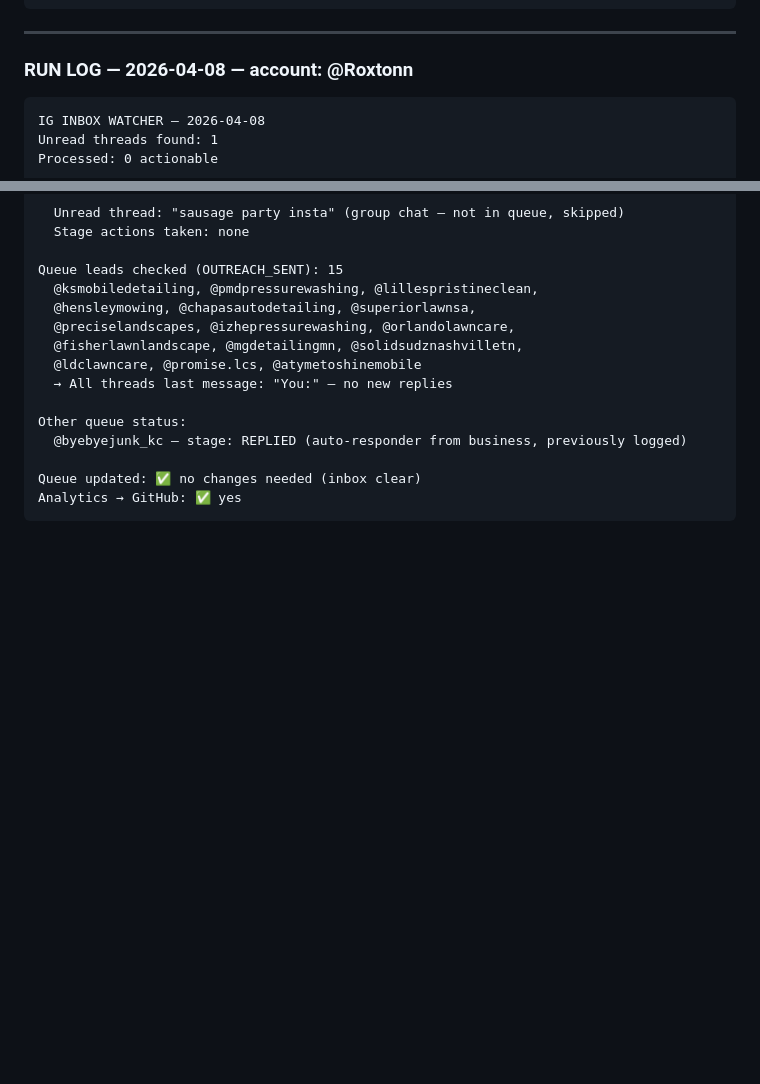
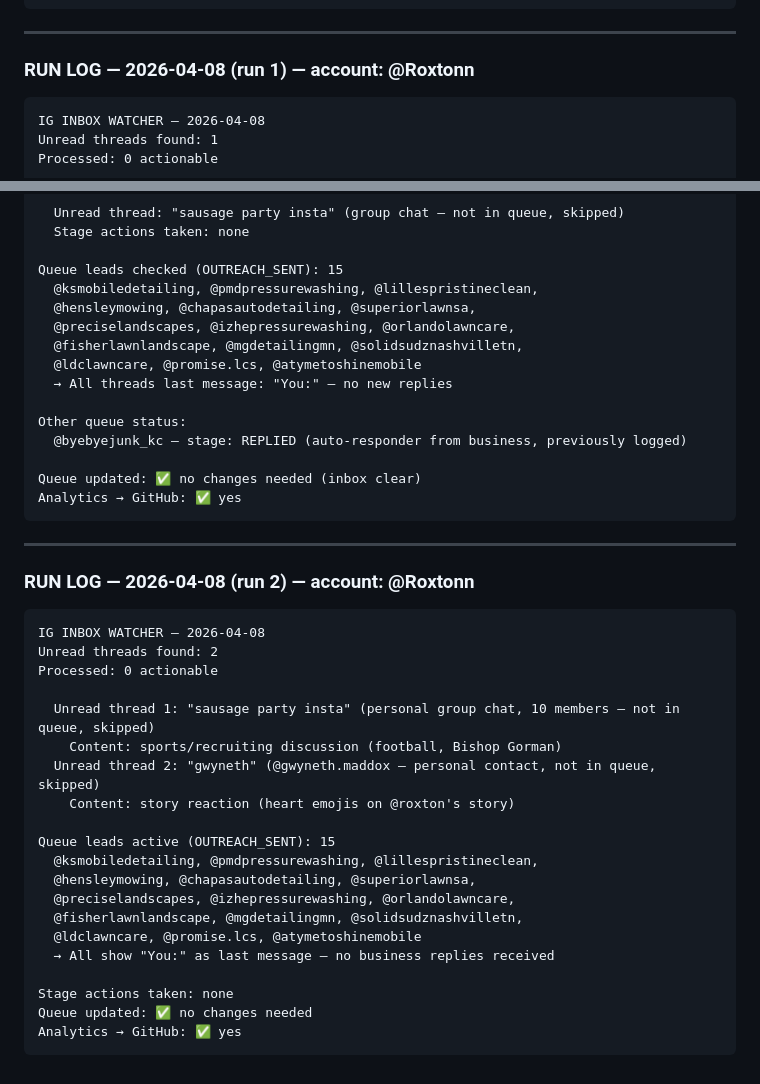
Before and after one commit to roxtonweb/roxtonweb.github.io, a Markdown page: analytics/ig-performance.md, 2 parts joined by grey strips. Drawn GitHub-style; blank space fills up the shorter version.

Commit message:
inbox-watcher: run log 2026-04-08 (second run)

````diff
--- a/analytics/ig-performance.md
+++ b/analytics/ig-performance.md
@@ -109,7 +109,7 @@ NOTES:
 
 ---
 
-### RUN LOG — 2026-04-08 — account: @Roxtonn
+### RUN LOG — 2026-04-08 (run 1) — account: @Roxtonn
 ```
 IG INBOX WATCHER — 2026-04-08
 Unread threads found: 1
@@ -132,3 +132,29 @@ Other queue status:
 Queue updated: ✅ no changes needed (inbox clear)
 Analytics → GitHub: ✅ yes
 ```
+
+---
+
+### RUN LOG — 2026-04-08 (run 2) — account: @Roxtonn
+```
+IG INBOX WATCHER — 2026-04-08
+Unread threads found: 2
+Processed: 0 actionable
+
+  Unread thread 1: "sausage party insta" (personal group chat, 10 members — not in queue, skipped)
+    Content: sports/recruiting discussion (football, Bishop Gorman)
+  Unread thread 2: "gwyneth" (@gwyneth.maddox — personal contact, not in queue, skipped)
+    Content: story reaction (heart emojis on @roxton's story)
+
+Queue leads active (OUTREACH_SENT): 15
+  @ksmobiledetailing, @pmdpressurewashing, @lillespristineclean,
+  @hensleymowing, @chapasautodetailing, @superiorlawnsa,
+  @preciselandscapes, @izhepressurewashing, @orlandolawncare,
+  @fisherlawnlandscape, @mgdetailingmn, @solidsudznashvilletn,
+  @ldclawncare, @promise.lcs, @atymetoshinemobile
+  → All show "You:" as last message — no business replies received
+
+Stage actions taken: none
+Queue updated: ✅ no changes needed
+Analytics → GitHub: ✅ yes
+```
````
